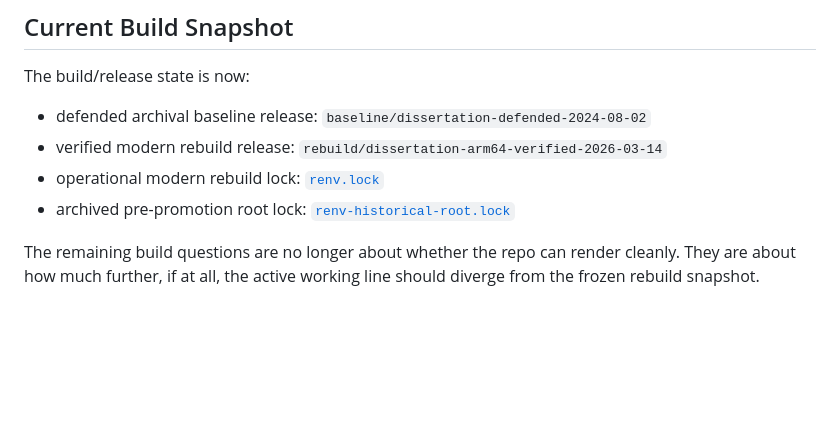
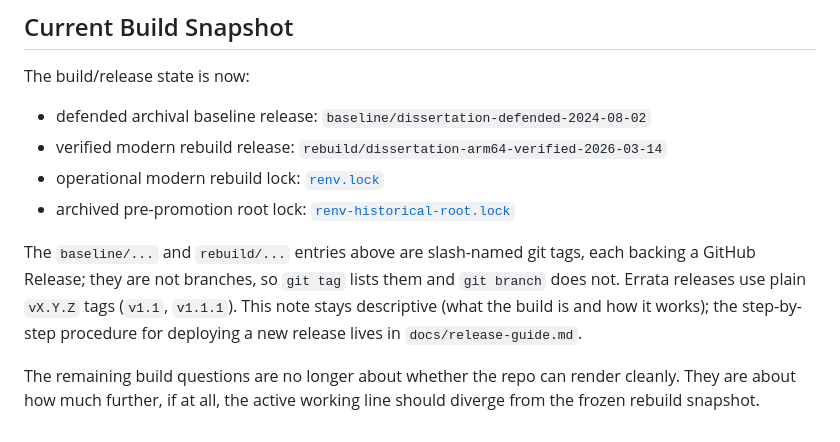
Before and after one commit to olearydj/au_diss, a Markdown page: docs/build.md, the part around the change. Rendered like a GitHub page; blank space fills up the shorter version.

```diff
--- a/docs/build.md
+++ b/docs/build.md
@@ -164,6 +164,8 @@ The build/release state is now:
 - operational modern rebuild lock: [`renv.lock`](/Volumes/Casa/pub/dissertation/renv.lock)
 - archived pre-promotion root lock: [`renv-historical-root.lock`](/Volumes/Casa/pub/dissertation/docs/renv-historical-root.lock)
 
+The `baseline/...` and `rebuild/...` entries above are slash-named git tags, each backing a GitHub Release; they are not branches, so `git tag` lists them and `git branch` does not. Errata releases use plain `vX.Y.Z` tags (`v1.1`, `v1.1.1`). This note stays descriptive (what the build is and how it works); the step-by-step procedure for deploying a new release lives in `docs/release-guide.md`.
+
 The remaining build questions are no longer about whether the repo can render
 cleanly. They are about how much further, if at all, the active working line
 should diverge from the frozen rebuild snapshot.
```
Also changed, not shown: docs/release-guide.md (+1 -0 lines).
